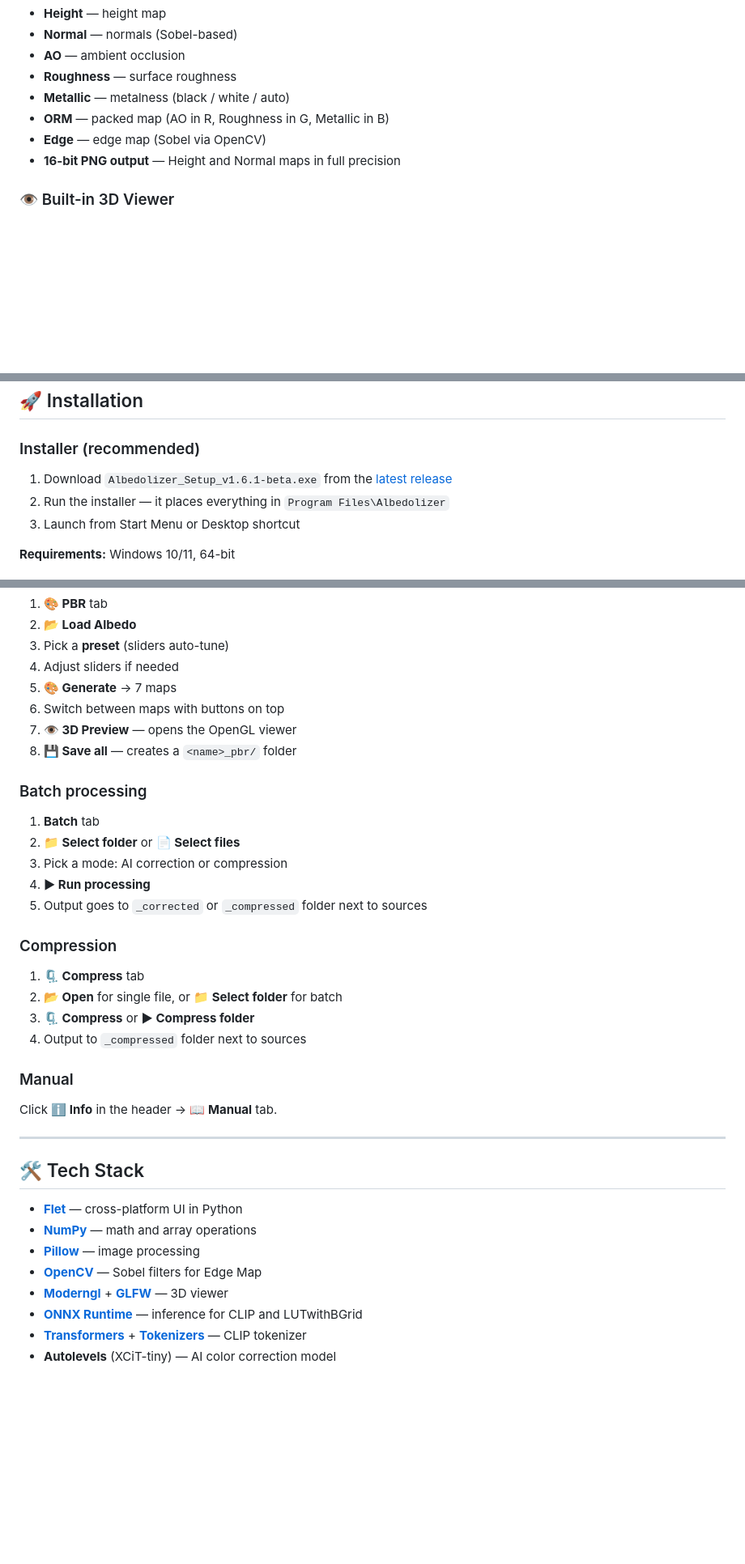
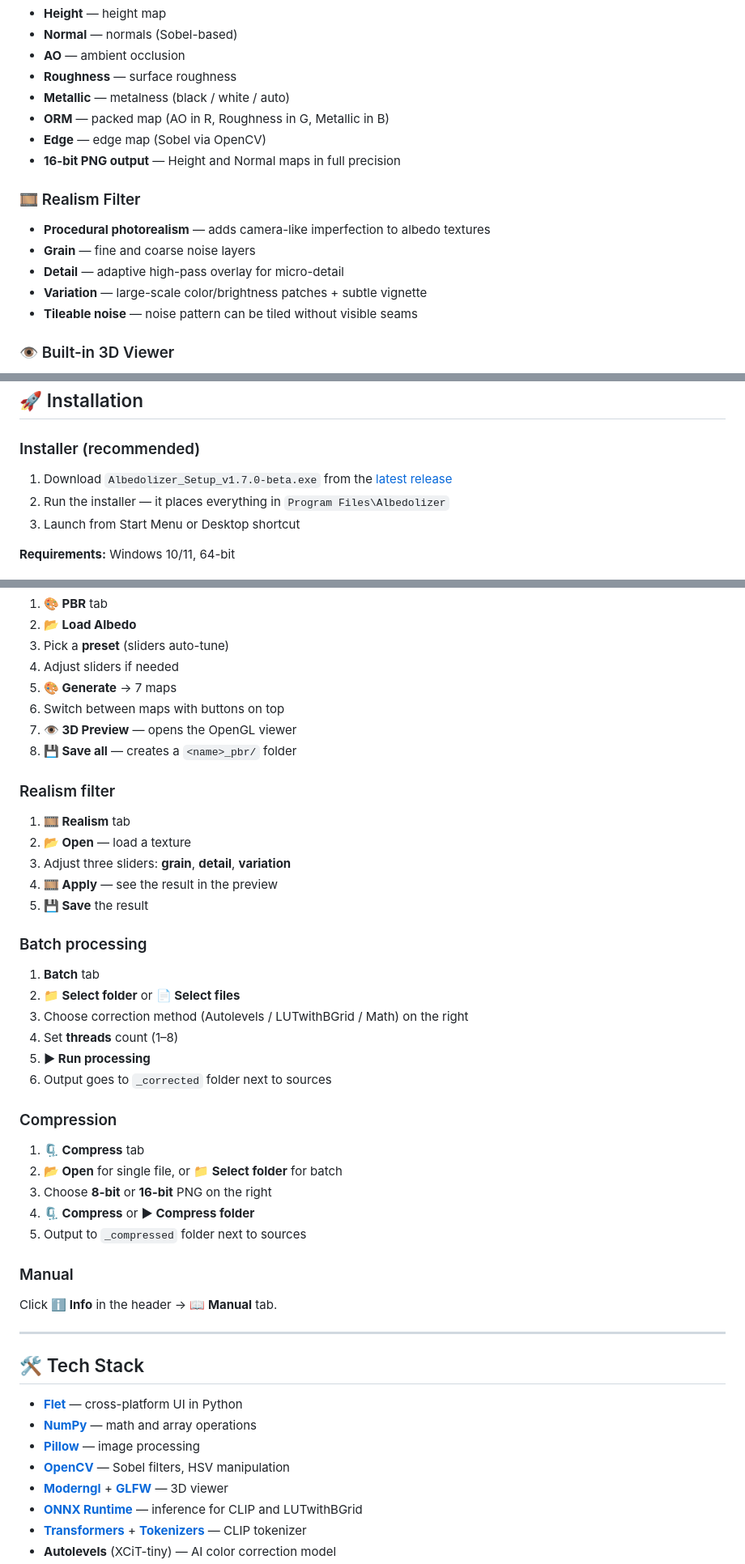
Before and after one commit to invisiblelevel/Albedolizer, a Markdown page: README.md, 3 parts joined by grey strips. Shown at 81% size. Rendered like a GitHub page; blank space fills up the shorter version.

```diff
--- a/README.md
+++ b/README.md
@@ -58,6 +63,13 @@ Albedolizer is a tool for 3D artists, game designers, and anyone working with PB
 - **Edge** — edge map (Sobel via OpenCV)
 - **16-bit PNG output** — Height and Normal maps in full precision
 
+### 🎞 Realism Filter
+- **Procedural photorealism** — adds camera-like imperfection to albedo textures
+- **Grain** — fine and coarse noise layers
+- **Detail** — adaptive high-pass overlay for micro-detail
+- **Variation** — large-scale color/brightness patches + subtle vignette
+- **Tileable noise** — noise pattern can be tiled without visible seams
+
 ### 👁 Built-in 3D Viewer
 - Real-time PBR preview via OpenGL (`viewer.exe`)
 - Rotate with LMB, zoom with mouse wheel
@@ -93,7 +106,7 @@ Albedolizer is a tool for 3D artists, game designers, and anyone working with PB
 
 ### Installer (recommended)
 
-1. Download `Albedolizer_Setup_v1.6.1-beta.exe` from the [latest release](../../releases/latest)
+1. Download `Albedolizer_Setup_v1.7.0-beta.exe` from the [latest release](../../releases/latest)
 2. Run the installer — it places everything in `Program Files\Albedolizer`
 3. Launch from Start Menu or Desktop shortcut
 
@@ -127,18 +140,27 @@ Albedolizer is a tool for 3D artists, game designers, and anyone working with PB
 7. **👁 3D Preview** — opens the OpenGL viewer
 8. **💾 Save all** — creates a `<name>_pbr/` folder
 
+### Realism filter
+1. **🎞 Realism** tab
+2. **📂 Open** — load a texture
+3. Adjust three sliders: **grain**, **detail**, **variation**
+4. **🎞 Apply** — see the result in the preview
+5. **💾 Save** the result
+
 ### Batch processing
 1. **Batch** tab
 2. **📁 Select folder** or **📄 Select files**
-3. Pick a mode: AI correction or compression
-4. **▶ Run processing**
-5. Output goes to `_corrected` or `_compressed` folder next to sources
+3. Choose correction method (Autolevels / LUTwithBGrid / Math) on the right
+4. Set **threads** count (1–8)
+5. **▶ Run processing**
+6. Output goes to `_corrected` folder next to sources
 
 ### Compression
 1. **🗜 Compress** tab
 2. **📂 Open** for single file, or **📁 Select folder** for batch
-3. **🗜 Compress** or **▶ Compress folder**
-4. Output to `_compressed` folder next to sources
+3. Choose **8-bit** or **16-bit** PNG on the right
+4. **🗜 Compress** or **▶ Compress folder**
+5. Output to `_compressed` folder next to sources
 
 ### Manual
 Click **ℹ Info** in the header → **📖 Manual** tab.
@@ -150,7 +172,7 @@ Click **ℹ Info** in the header → **📖 Manual** tab.
 - **[Flet](https://flet.dev/)** — cross-platform UI in Python
 - **[NumPy](https://numpy.org/)** — math and array operations
 - **[Pillow](https://python-pillow.org/)** — image processing
-- **[OpenCV](https://opencv.org/)** — Sobel filters for Edge Map
+- **[OpenCV](https://opencv.org/)** — Sobel filters, HSV manipulation
 - **[Moderngl](https://moderngl.readthedocs.io/)** + **[GLFW](https://www.glfw.org/)** — 3D viewer
 - **[ONNX Runtime](https://onnxruntime.ai/)** — inference for CLIP and LUTwithBGrid
 - **[Transformers](https://huggingface.co/docs/transformers/)** + **[Tokenizers](https://huggingface.co/docs/tokenizers/)** — CLIP tokenizer
```
Also changed, not shown: other parts of README.md (+62 -34 lines).
